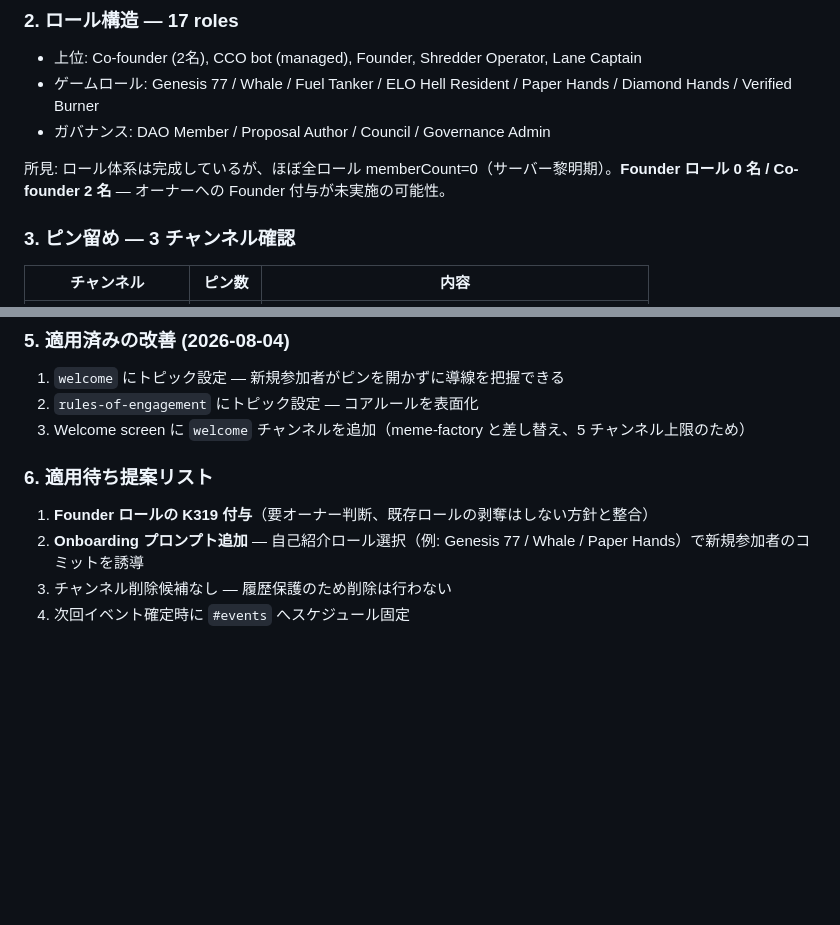
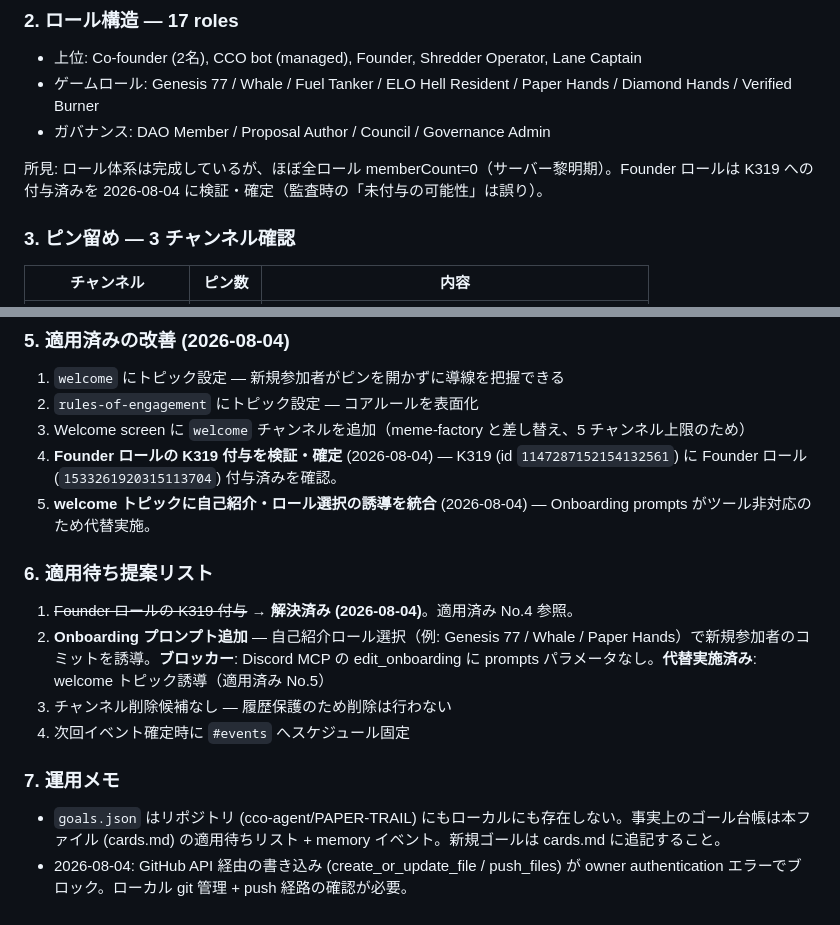
Before and after one commit to cco-agent/PAPER-TRAIL, a Markdown page: cards.md, 2 parts joined by grey strips. GitHub-like rendering; blank space fills up the shorter version.

Commit message:
cards.md: Founder role verified + welcome topic self-intro guidance (proposal 1 closed, proposal 2 alternative implemented)

```diff
--- a/cards.md
+++ b/cards.md
@@ -28,7 +28,7 @@
 - ゲームロール: Genesis 77 / Whale / Fuel Tanker / ELO Hell Resident / Paper Hands / Diamond Hands / Verified Burner
 - ガバナンス: DAO Member / Proposal Author / Council / Governance Admin
 
-所見: ロール体系は完成しているが、ほぼ全ロール memberCount=0（サーバー黎明期）。**Founder ロール 0 名 / Co-founder 2 名** — オーナーへの Founder 付与が未実施の可能性。
+所見: ロール体系は完成しているが、ほぼ全ロール memberCount=0（サーバー黎明期）。Founder ロールは K319 への付与済みを 2026-08-04 に検証・確定（監査時の「未付与の可能性」は誤り）。
 
 ### 3. ピン留め — 3 チャンネル確認
 
@@ -50,10 +50,18 @@
 1. `welcome` にトピック設定 — 新規参加者がピンを開かずに導線を把握できる
 2. `rules-of-engagement` にトピック設定 — コアルールを表面化
 3. Welcome screen に `welcome` チャンネルを追加（meme-factory と差し替え、5 チャンネル上限のため）
+4. **Founder ロールの K319 付与を検証・確定** (2026-08-04) — K319 (id `1147287152154132561`) に Founder ロール (`1533261920315113704`) 付与済みを確認。
+5. **welcome トピックに自己紹介・ロール選択の誘導を統合** (2026-08-04) — Onboarding prompts がツール非対応のため代替実施。
 
 ### 6. 適用待ち提案リスト
 
-1. **Founder ロールの K319 付与**（要オーナー判断、既存ロールの剥奪はしない方針と整合）
-2. **Onboarding プロンプト追加** — 自己紹介ロール選択（例: Genesis 77 / Whale / Paper Hands）で新規参加者のコミットを誘導
+1. ~~Founder ロールの K319 付与~~ → **解決済み (2026-08-04)**。適用済み No.4 参照。
+2. **Onboarding プロンプト追加** — 自己紹介ロール選択（例: Genesis 77 / Whale / Paper Hands）で新規参加者のコミットを誘導。**ブロッカー**: Discord MCP の edit_onboarding に prompts パラメータなし。**代替実施済み**: welcome トピック誘導（適用済み No.5）
 3. チャンネル削除候補なし — 履歴保護のため削除は行わない
 4. 次回イベント確定時に `#events` へスケジュール固定
+
+
+### 7. 運用メモ
+
+- `goals.json` はリポジトリ (cco-agent/PAPER-TRAIL) にもローカルにも存在しない。事実上のゴール台帳は本ファイル (cards.md) の適用待ちリスト + memory イベント。新規ゴールは cards.md に追記すること。
+- 2026-08-04: GitHub API 経由の書き込み (create_or_update_file / push_files) が owner authentication エラーでブロック。ローカル git 管理 + push 経路の確認が必要。
```
